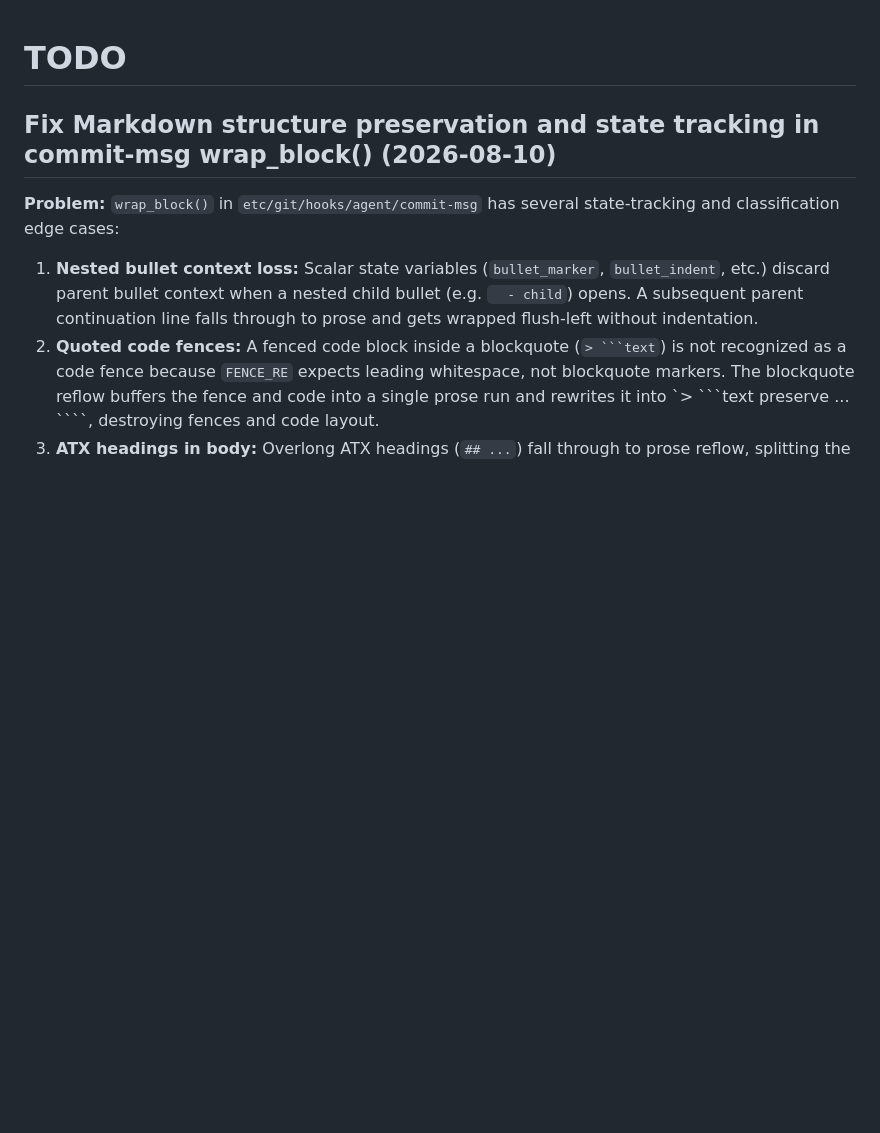
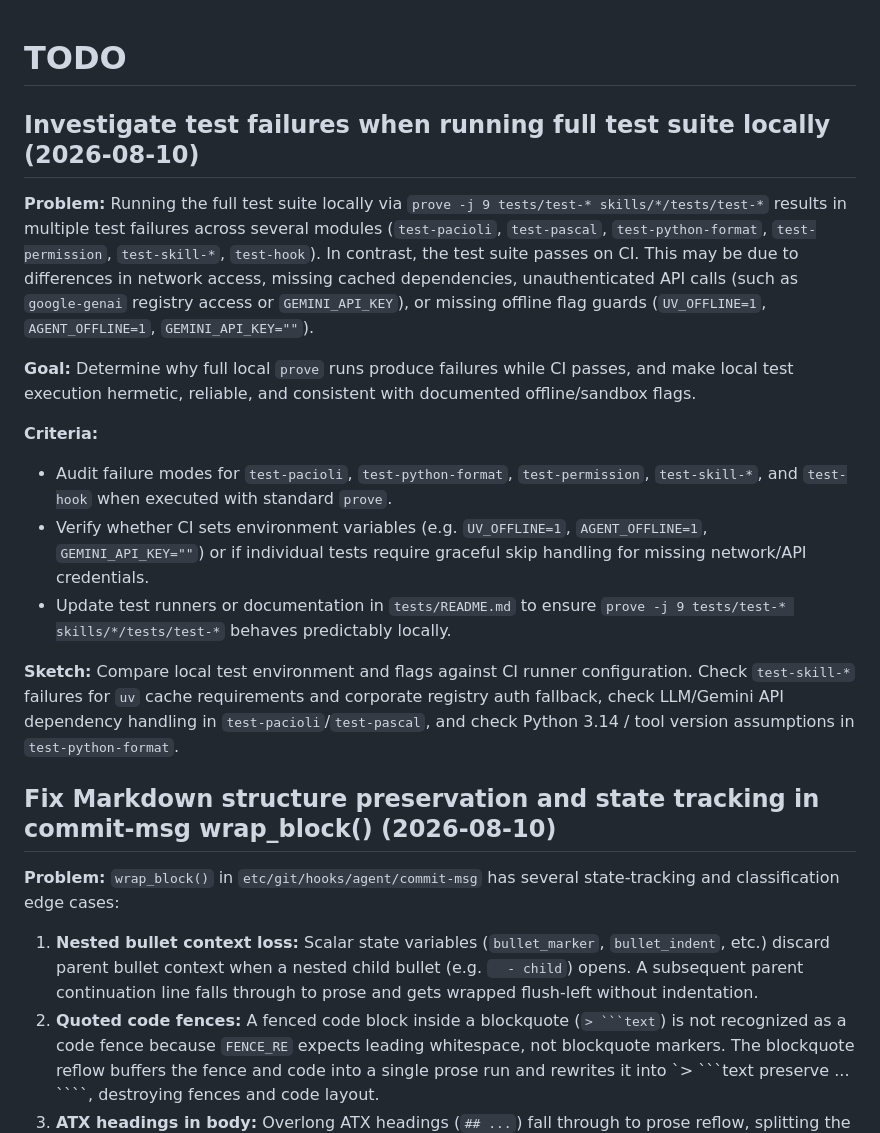
Before and after one commit to ithinkihaveacat/dotfiles, a Markdown page: TODO.md, the part around the change. Rendered like a GitHub page; blank space fills up the shorter version.

Commit message:
docs(todo): add item for local test failures
Record TODO entry to investigate why running the full prove test suite
locally produces failures across test-pacioli, test-python-format,
test-permission, test-skill-*, and test-hook while passing on CI.

```diff
--- a/TODO.md
+++ b/TODO.md
@@ -1,4 +1,36 @@
 # TODO
+
+## Investigate test failures when running full test suite locally (2026-08-10)
+
+**Problem:** Running the full test suite locally via
+`prove -j 9 tests/test-* skills/*/tests/test-*` results in multiple test
+failures across several modules (`test-pacioli`, `test-pascal`,
+`test-python-format`, `test-permission`, `test-skill-*`, `test-hook`). In
+contrast, the test suite passes on CI. This may be due to differences in network
+access, missing cached dependencies, unauthenticated API calls (such as
+`google-genai` registry access or `GEMINI_API_KEY`), or missing offline flag
+guards (`UV_OFFLINE=1`, `AGENT_OFFLINE=1`, `GEMINI_API_KEY=""`).
+
+**Goal:** Determine why full local `prove` runs produce failures while CI
+passes, and make local test execution hermetic, reliable, and consistent with
+documented offline/sandbox flags.
+
+**Criteria:**
+
+- Audit failure modes for `test-pacioli`, `test-python-format`,
+  `test-permission`, `test-skill-*`, and `test-hook` when executed with standard
+  `prove`.
+- Verify whether CI sets environment variables (e.g. `UV_OFFLINE=1`,
+  `AGENT_OFFLINE=1`, `GEMINI_API_KEY=""`) or if individual tests require
+  graceful skip handling for missing network/API credentials.
+- Update test runners or documentation in `tests/README.md` to ensure
+  `prove -j 9 tests/test-* skills/*/tests/test-*` behaves predictably locally.
+
+**Sketch:** Compare local test environment and flags against CI runner
+configuration. Check `test-skill-*` failures for `uv` cache requirements and
+corporate registry auth fallback, check LLM/Gemini API dependency handling in
+`test-pacioli`/`test-pascal`, and check Python 3.14 / tool version assumptions
+in `test-python-format`.
 
 ## Fix Markdown structure preservation and state tracking in commit-msg wrap_block() (2026-08-10)
 
```
